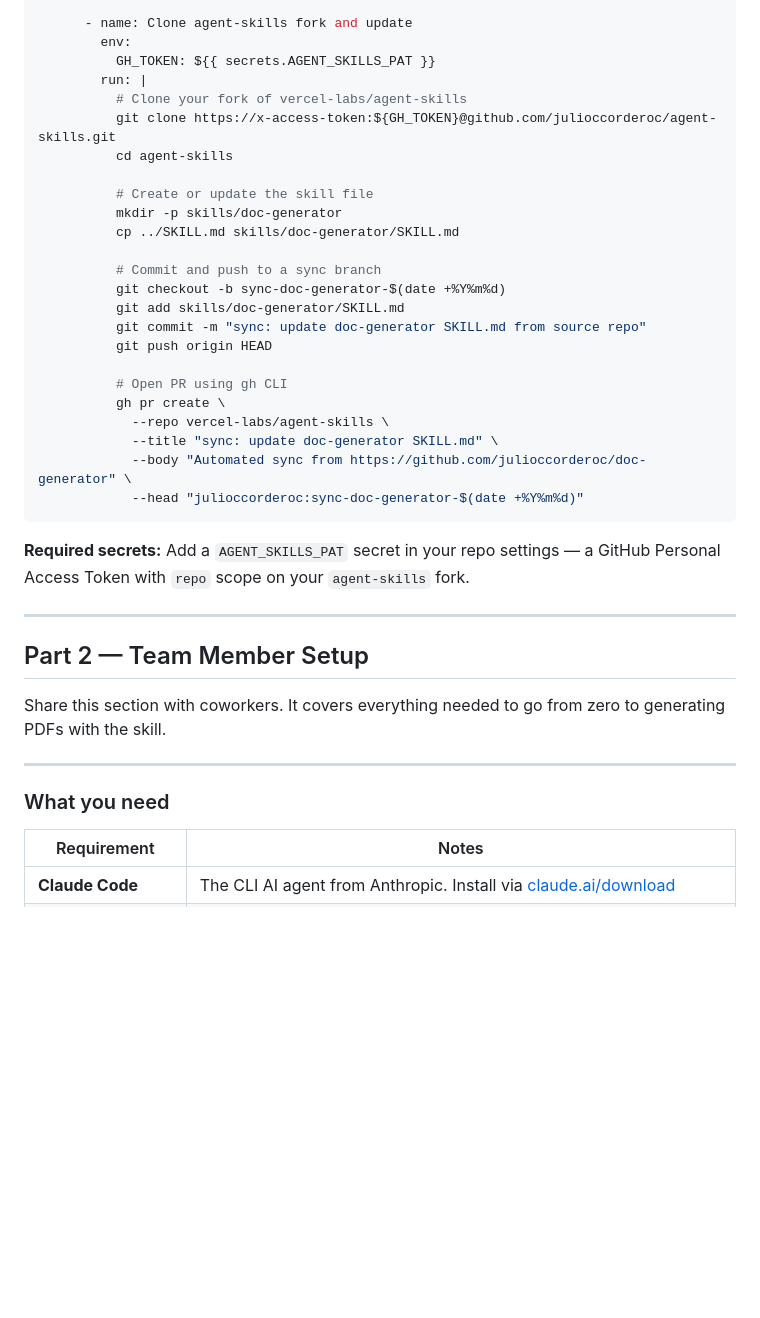
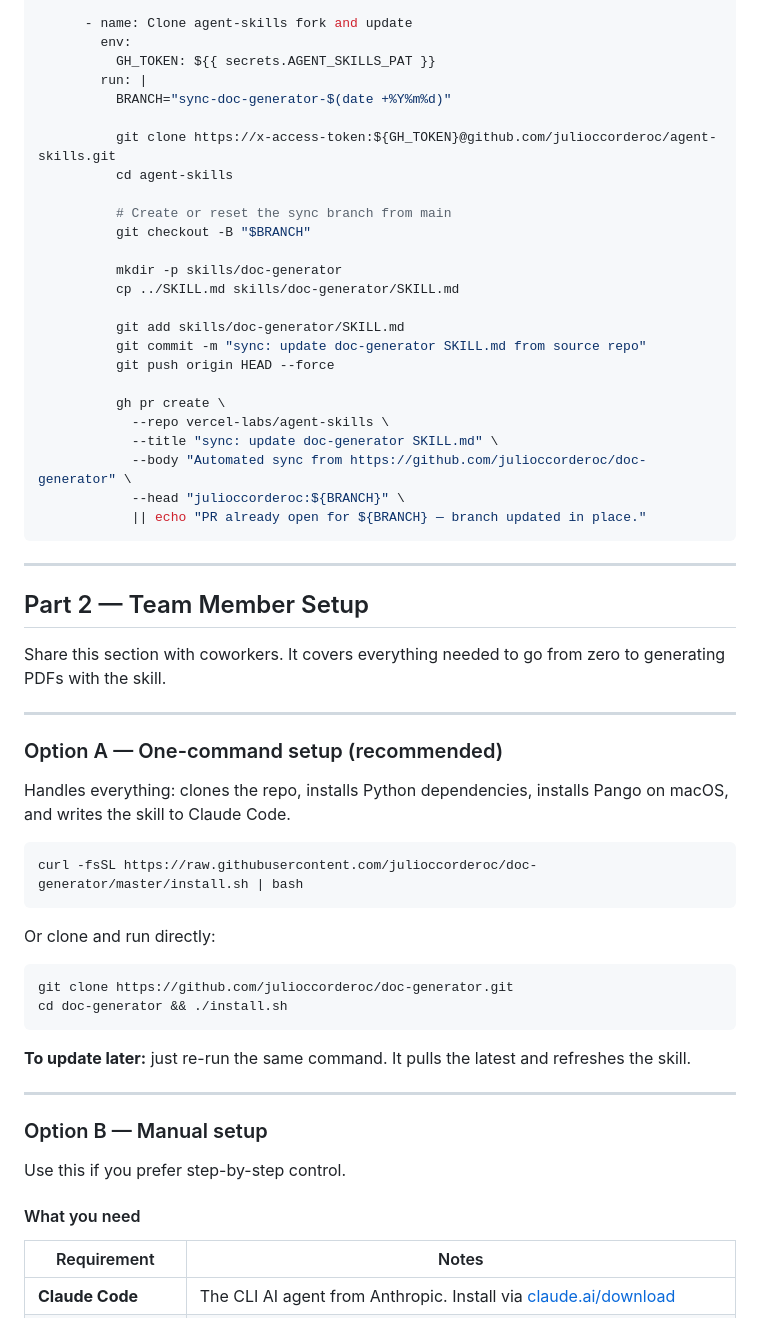
Before and after one commit to julioccorderoc/doc-generator, a Markdown page: docs/PUBLISHING.md, the part around one of its changes. GitHub-like rendering; blank space fills up the shorter version.

````diff
--- a/docs/PUBLISHING.md
+++ b/docs/PUBLISHING.md
@@ -89,29 +102,28 @@ jobs:
         env:
           GH_TOKEN: ${{ secrets.AGENT_SKILLS_PAT }}
         run: |
-          # Clone your fork of vercel-labs/agent-skills
+          BRANCH="sync-doc-generator-$(date +%Y%m%d)"
+
           git clone https://x-access-token:${GH_TOKEN}@github.com/julioccorderoc/agent-skills.git
           cd agent-skills
 
-          # Create or update the skill file
+          # Create or reset the sync branch from main
+          git checkout -B "$BRANCH"
+
           mkdir -p skills/doc-generator
           cp ../SKILL.md skills/doc-generator/SKILL.md
 
-          # Commit and push to a sync branch
-          git checkout -b sync-doc-generator-$(date +%Y%m%d)
           git add skills/doc-generator/SKILL.md
           git commit -m "sync: update doc-generator SKILL.md from source repo"
-          git push origin HEAD
+          git push origin HEAD --force
 
-          # Open PR using gh CLI
           gh pr create \
             --repo vercel-labs/agent-skills \
             --title "sync: update doc-generator SKILL.md" \
             --body "Automated sync from https://github.com/julioccorderoc/doc-generator" \
-            --head "julioccorderoc:sync-doc-generator-$(date +%Y%m%d)"
+            --head "julioccorderoc:${BRANCH}" \
+            || echo "PR already open for ${BRANCH} — branch updated in place."
 ```
-
-**Required secrets:** Add a `AGENT_SKILLS_PAT` secret in your repo settings — a GitHub Personal Access Token with `repo` scope on your `agent-skills` fork.
 
 ---
 
@@ -121,7 +133,30 @@ Share this section with coworkers. It covers everything needed to go from zero t
 
 ---
 
-### What you need
+### Option A — One-command setup (recommended)
+
+Handles everything: clones the repo, installs Python dependencies, installs Pango on macOS, and writes the skill to Claude Code.
+
+```bash
+curl -fsSL https://raw.githubusercontent.com/julioccorderoc/doc-generator/master/install.sh | bash
+```
+
+Or clone and run directly:
+
+```bash
+git clone https://github.com/julioccorderoc/doc-generator.git
+cd doc-generator && ./install.sh
+```
+
+**To update later:** just re-run the same command. It pulls the latest and refreshes the skill.
+
+---
+
+### Option B — Manual setup
+
+Use this if you prefer step-by-step control.
+
+#### What you need
 
 | Requirement | Notes |
 | --- | --- |
````
Also changed, not shown: other parts of docs/PUBLISHING.md (+44 -41 lines), CLAUDE.md (+9 -1 lines).
